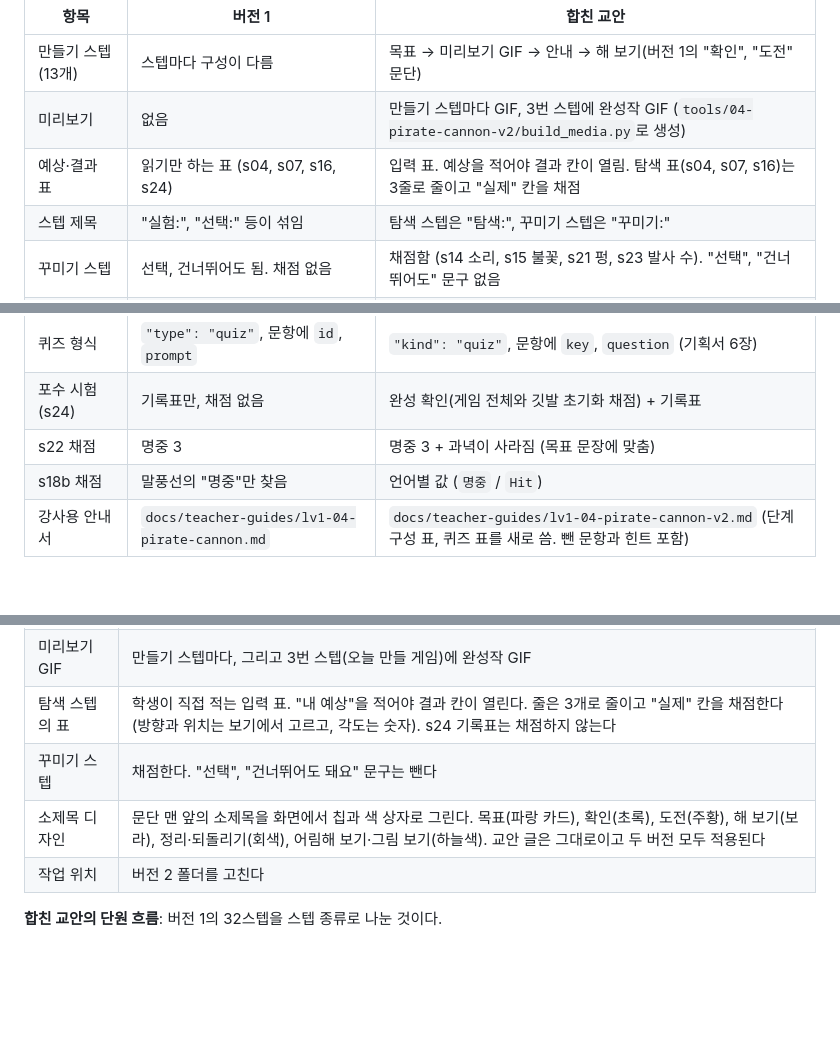
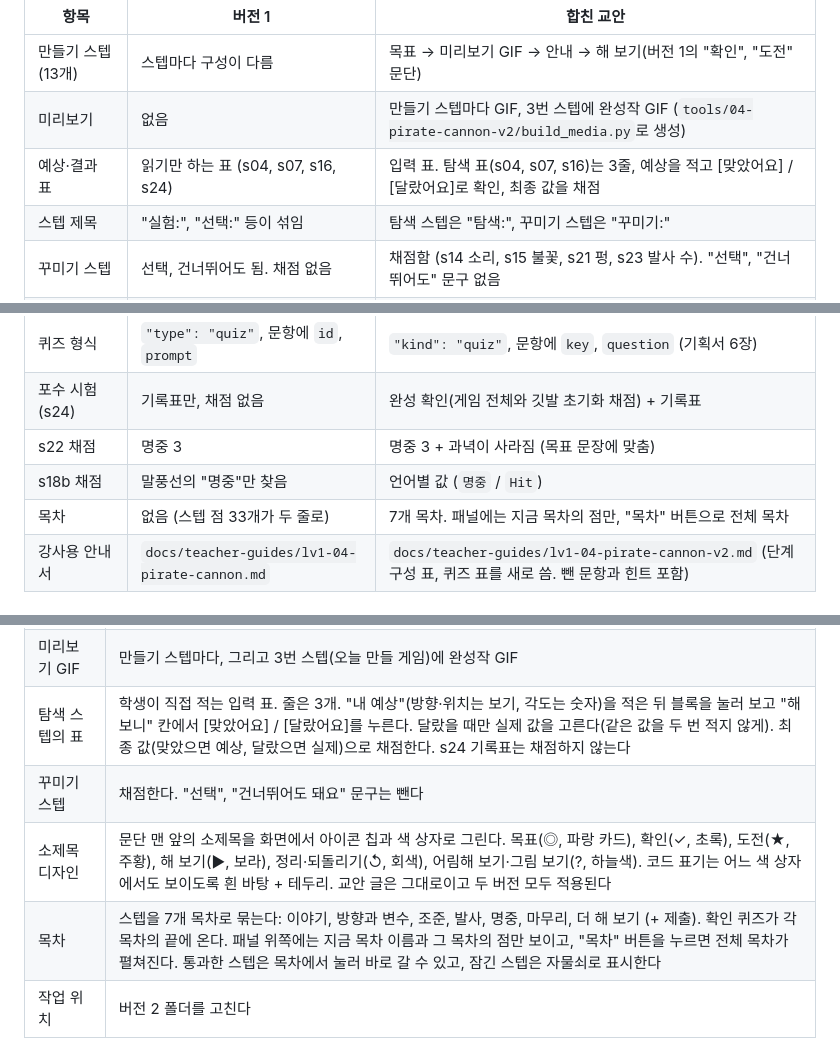
Before and after one commit to jxxngin/scratch-studio, a Markdown page: README.md, 3 parts joined by grey strips. Drawn GitHub-style; blank space fills up the shorter version.

Commit message:
docs: README에 목차, 소제목 아이콘, 탐색 표 방식, 건너뛰기 반영
Co-Authored-By: Claude Opus 5.5 <noreply@anthropic.com>

```diff
--- a/README.md
+++ b/README.md
@@ -76,7 +76,7 @@ http://localhost:8000/app/?unit=../project/lv1/<단원 폴더>
 | --- | --- | --- |
 | 만들기 스텝 (13개) | 스텝마다 구성이 다름 | 목표 → 미리보기 GIF → 안내 → 해 보기(버전 1의 "확인", "도전" 문단) |
 | 미리보기 | 없음 | 만들기 스텝마다 GIF, 3번 스텝에 완성작 GIF (`tools/04-pirate-cannon-v2/build_media.py`로 생성) |
-| 예상·결과 표 | 읽기만 하는 표 (s04, s07, s16, s24) | 입력 표. 예상을 적어야 결과 칸이 열림. 탐색 표(s04, s07, s16)는 3줄로 줄이고 "실제" 칸을 채점 |
+| 예상·결과 표 | 읽기만 하는 표 (s04, s07, s16, s24) | 입력 표. 탐색 표(s04, s07, s16)는 3줄, 예상을 적고 [맞았어요] / [달랐어요]로 확인, 최종 값을 채점 |
 | 스텝 제목 | "실험:", "선택:" 등이 섞임 | 탐색 스텝은 "탐색:", 꾸미기 스텝은 "꾸미기:" |
 | 꾸미기 스텝 | 선택, 건너뛰어도 됨. 채점 없음 | 채점함 (s14 소리, s15 불꽃, s21 펑, s23 발사 수). "선택", "건너뛰어도" 문구 없음 |
 | 퀴즈 | 4개, 16문항. 힌트와 해설 | 4개, 12문항(스텝마다 3문항). 힌트(틀린 문항 아래 노란 칸)와 해설 |
@@ -84,6 +84,7 @@ http://localhost:8000/app/?unit=../project/lv1/<단원 폴더>
 | 포수 시험(s24) | 기록표만, 채점 없음 | 완성 확인(게임 전체와 깃발 초기화 채점) + 기록표 |
 | s22 채점 | 명중 3 | 명중 3 + 과녁이 사라짐 (목표 문장에 맞춤) |
 | s18b 채점 | 말풍선의 "명중"만 찾음 | 언어별 값 (`명중` / `Hit`) |
+| 목차 | 없음 (스텝 점 33개가 두 줄로) | 7개 목차. 패널에는 지금 목차의 점만, "목차" 버튼으로 전체 목차 |
 | 강사용 안내서 | `docs/teacher-guides/lv1-04-pirate-cannon.md` | `docs/teacher-guides/lv1-04-pirate-cannon-v2.md` (단계 구성 표, 퀴즈 표를 새로 씀. 뺀 문항과 힌트 포함) |
 
 ### 합치기 계획
@@ -107,9 +108,10 @@ flowchart LR
 | 블록 이름 표기 | 코드 표기 (`각도를 90로 정하기`) |
 | 완성 확인 | 넣는다. 버전 1의 포수 시험 자리에 두고 기록표를 살린다 |
 | 미리보기 GIF | 만들기 스텝마다, 그리고 3번 스텝(오늘 만들 게임)에 완성작 GIF |
-| 탐색 스텝의 표 | 학생이 직접 적는 입력 표. "내 예상"을 적어야 결과 칸이 열린다. 줄은 3개로 줄이고 "실제" 칸을 채점한다(방향과 위치는 보기에서 고르고, 각도는 숫자). s24 기록표는 채점하지 않는다 |
+| 탐색 스텝의 표 | 학생이 직접 적는 입력 표. 줄은 3개. "내 예상"(방향·위치는 보기, 각도는 숫자)을 적은 뒤 블록을 눌러 보고 "해 보니" 칸에서 [맞았어요] / [달랐어요]를 누른다. 달랐을 때만 실제 값을 고른다(같은 값을 두 번 적지 않게). 최종 값(맞았으면 예상, 달랐으면 실제)으로 채점한다. s24 기록표는 채점하지 않는다 |
 | 꾸미기 스텝 | 채점한다. "선택", "건너뛰어도 돼요" 문구는 뺀다 |
-| 소제목 디자인 | 문단 맨 앞의 소제목을 화면에서 칩과 색 상자로 그린다. 목표(파랑 카드), 확인(초록), 도전(주황), 해 보기(보라), 정리·되돌리기(회색), 어림해 보기·그림 보기(하늘색). 교안 글은 그대로이고 두 버전 모두 적용된다 |
+| 소제목 디자인 | 문단 맨 앞의 소제목을 화면에서 아이콘 칩과 색 상자로 그린다. 목표(◎, 파랑 카드), 확인(✓, 초록), 도전(★, 주황), 해 보기(▶, 보라), 정리·되돌리기(↺, 회색), 어림해 보기·그림 보기(?, 하늘색). 코드 표기는 어느 색 상자에서도 보이도록 흰 바탕 + 테두리. 교안 글은 그대로이고 두 버전 모두 적용된다 |
+| 목차 | 스텝을 7개 목차로 묶는다: 이야기, 방향과 변수, 조준, 발사, 명중, 마무리, 더 해 보기 (+ 제출). 확인 퀴즈가 각 목차의 끝에 온다. 패널 위쪽에는 지금 목차 이름과 그 목차의 점만 보이고, "목차" 버튼을 누르면 전체 목차가 펼쳐진다. 통과한 스텝은 목차에서 눌러 바로 갈 수 있고, 잠긴 스텝은 자물쇠로 표시한다 |
 | 작업 위치 | 버전 2 폴더를 고친다 |
 
 **합친 교안의 단원 흐름**: 버전 1의 32스텝을 스텝 종류로 나눈 것이다.
```
Also changed, not shown: other parts of README.md (+2 -0 lines).
